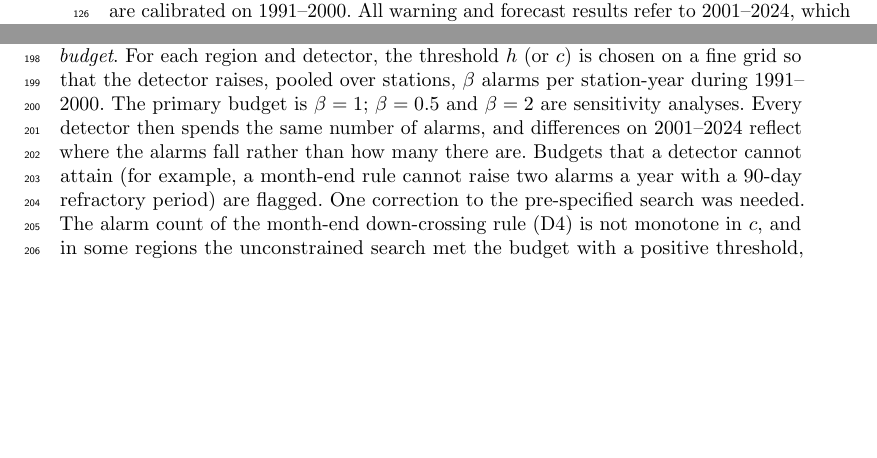
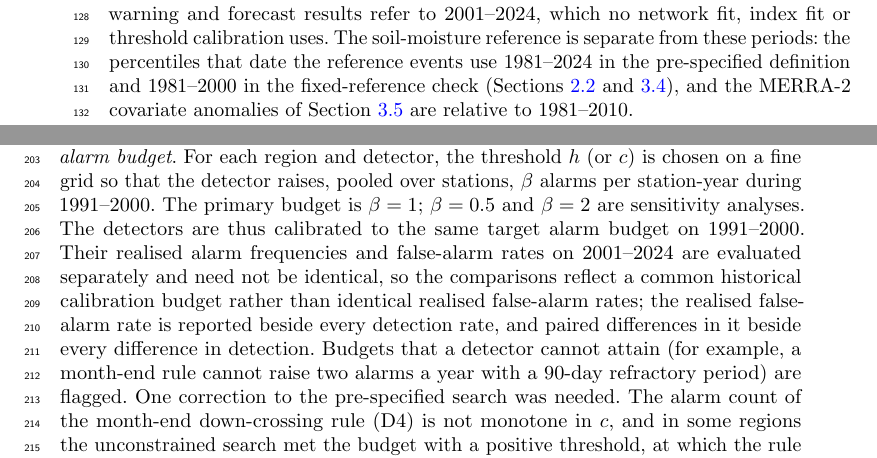
Before and after one commit to knight-ivan/rmrnn-drought-monitoring, a LaTeX paper (tex/RM_Precipitation_SERRA.tex): two parts of pages 4 and 7 of 31, joined at a grey line, cut so that both start at the same text, the shorter picture padded with empty space. Compiled offline with pdfLaTeX.

Commit message:
SERRA revision 2026-11-14: wording after third review
No analysis re-run and no number changed.

- Section 3.3: detectors are calibrated to a common target budget on
  1991-2000; realised alarm and false-alarm rates on 2001-2024 are
  evaluated separately and need not be identical
- Section 2.3: periods for networks, index fits and calibration separated
  from the soil-moisture reference periods
- abstract shortened from 249 to 239 words

Co-Authored-By: Claude Fable 5.2 <noreply@anthropic.com>
Claude-Session: https://claude.ai/code/session_01Fa43cNaFWksBsUfyxYHSN7

```diff
--- a/tex/RM_Precipitation_SERRA.tex
+++ b/tex/RM_Precipitation_SERRA.tex
@@ -151,9 +150,14 @@ Taiwan, ahead of the spring 2021 drought \citep{chou2022} (Online Resource 1, Fi
 precipitation, and we return to this limitation in Section~\ref{sec:limits}.
 
 \subsection{Study periods}
-All networks and all climatological reference distributions are estimated on 1961--1990, the last
-three years of which serve as an early-stopping validation set. Alarm thresholds are calibrated on
-1991--2000. All warning and forecast results refer to 2001--2024, which no fitting step uses.
+The networks and the reference distributions of the precipitation-based detectors (the SPI and SPEI
+fits and the day-of-year standardisation of the detector scores) are estimated on 1961--1990, the last
+three years of which serve as an early-stopping validation set for the networks. Alarm thresholds are
+calibrated on 1991--2000. All warning and forecast results refer to 2001--2024, which no network fit,
+index fit or threshold calibration uses. The soil-moisture reference is separate from these periods:
+the percentiles that date the reference events use 1981--2024 in the pre-specified definition and
+1981--2000 in the fixed-reference check (Sections~\ref{sec:events} and~\ref{sec:scoring}), and the
+MERRA-2 covariate anomalies of Section~\ref{sec:physical_methods} are relative to 1981--2010.
 
 % ======================================================================
 \section{Methods}\label{sec:methods}
@@ -265,8 +269,11 @@ own. We therefore
 compare detectors at a matched \emph{alarm budget}. For each region and detector, the threshold $h$ (or
 $c$) is chosen on a fine grid so that the detector raises, pooled over stations, $\beta$ alarms per
 station-year during 1991--2000. The primary budget is $\beta=1$; $\beta=0.5$ and $\beta=2$ are
-sensitivity analyses. Every detector then spends the same number of alarms, and differences on
-2001--2024 reflect where the alarms fall rather than how many there are. Budgets that a detector cannot
+sensitivity analyses. The detectors are thus calibrated to the same target alarm budget on 1991--2000.
+Their realised alarm frequencies and false-alarm rates on 2001--2024 are evaluated separately and need not
+be identical, so the comparisons reflect a common historical calibration budget rather than identical
+realised false-alarm rates; the realised false-alarm rate is reported beside every detection rate, and
+paired differences in it beside every difference in detection. Budgets that a detector cannot
 attain (for example, a month-end rule cannot raise two alarms a year with a 90-day refractory period)
 are flagged. One correction to the pre-specified search was needed. The alarm count of the month-end
 down-crossing rule (D4) is not monotone in $c$, and in some regions the unconstrained search met the budget
```
Also changed, not shown: submission_docs/README_SUBMISSION.md, tex/Cover_Letter_SERRA.pdf, tex/RM_Precipitation_SERRA.pdf, tex/RM_Precipitation_SERRA_supplement.pdf, tex/RM_Precipitation_SERRA.tex (23 more changed lines).
